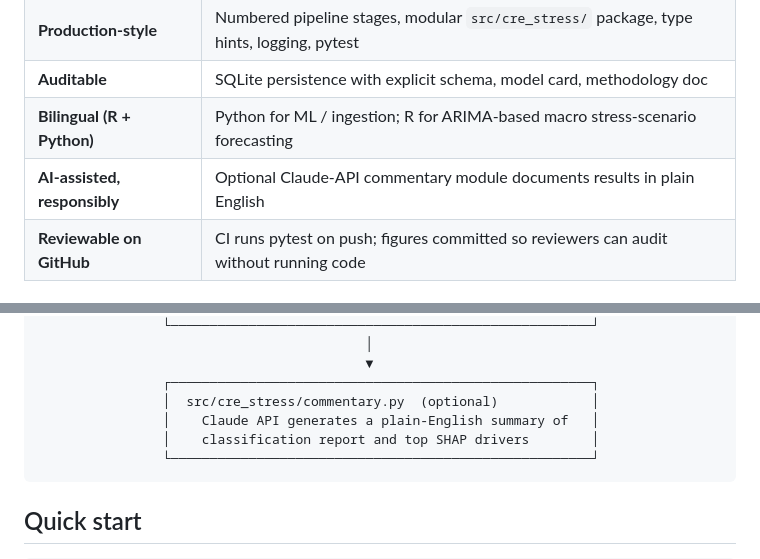
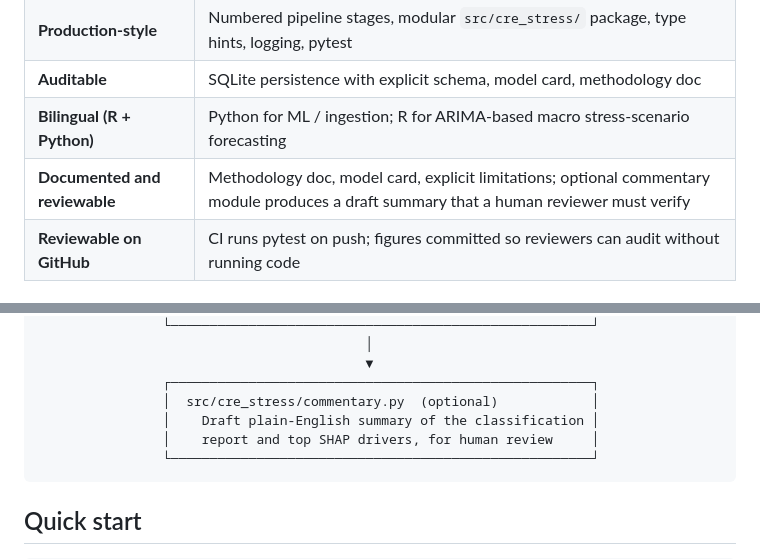
Before and after one commit to yullieyang/cre_stress_test, a Markdown page: README.md, 2 parts joined by grey strips. Rendered like a GitHub page.

````diff
--- a/README.md
+++ b/README.md
@@ -24,7 +25,7 @@ The pipeline ingests public data from FRED, Google COVID-19 Mobility, and Boston
 | **Production-style** | Numbered pipeline stages, modular `src/cre_stress/` package, type hints, logging, pytest |
 | **Auditable** | SQLite persistence with explicit schema, model card, methodology doc |
 | **Bilingual (R + Python)** | Python for ML / ingestion; R for ARIMA-based macro stress-scenario forecasting |
-| **AI-assisted, responsibly** | Optional Claude-API commentary module documents results in plain English |
+| **Documented and reviewable** | Methodology doc, model card, explicit limitations; optional commentary module produces a draft summary that a human reviewer must verify |
 | **Reviewable on GitHub** | CI runs pytest on push; figures committed so reviewers can audit without running code |
 
 ## Pipeline
@@ -75,8 +76,8 @@ The pipeline ingests public data from FRED, Google COVID-19 Mobility, and Boston
                                           ▼
                 ┌──────────────────────────────────────────────────────┐
                 │  src/cre_stress/commentary.py  (optional)            │
-                │    Claude API generates a plain-English summary of   │
-                │    classification report and top SHAP drivers        │
+                │    Draft plain-English summary of the classification │
+                │    report and top SHAP drivers, for human review     │
                 └──────────────────────────────────────────────────────┘
 ```
 
````
Also changed, not shown: other parts of README.md (+19 -13 lines).
